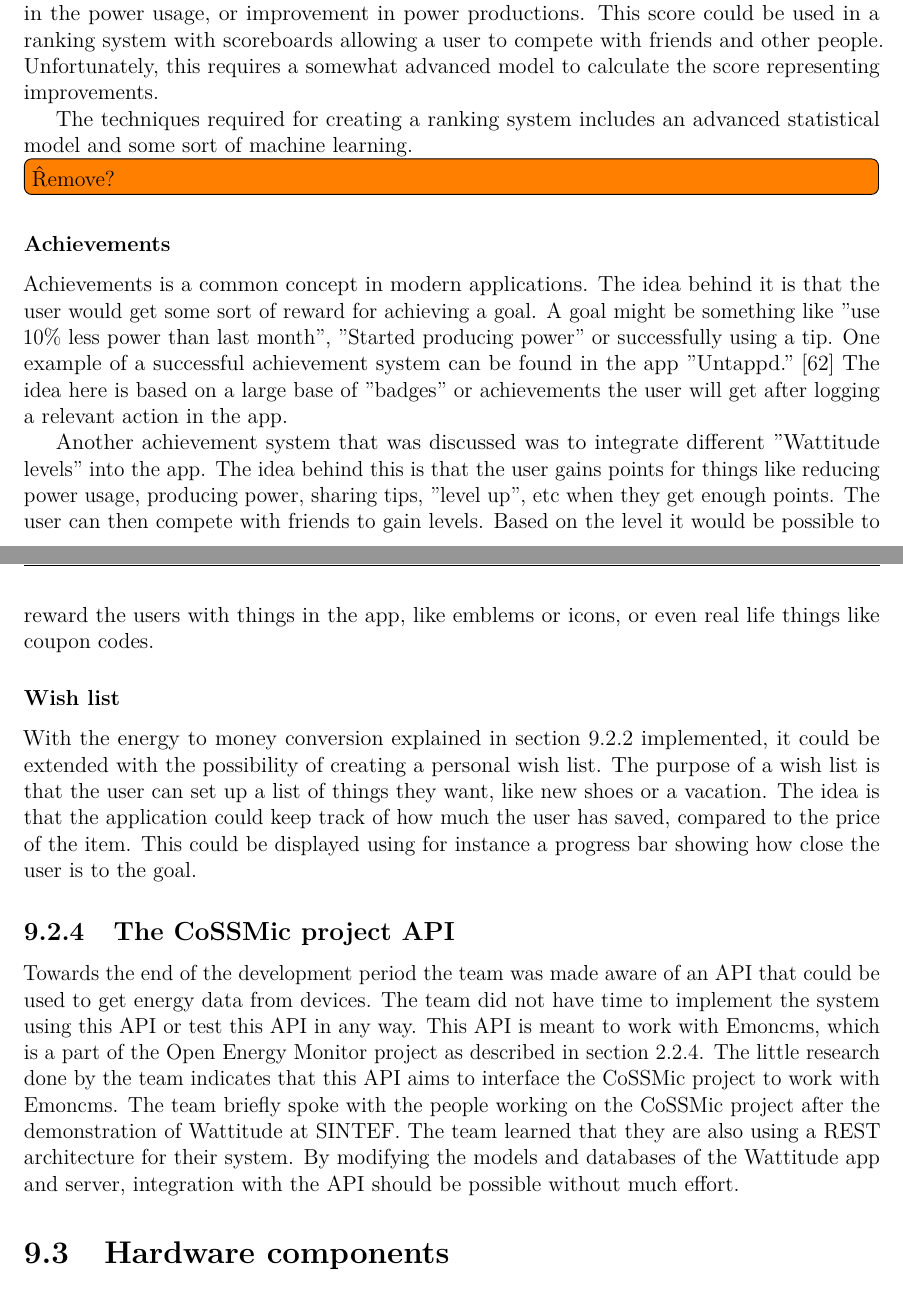
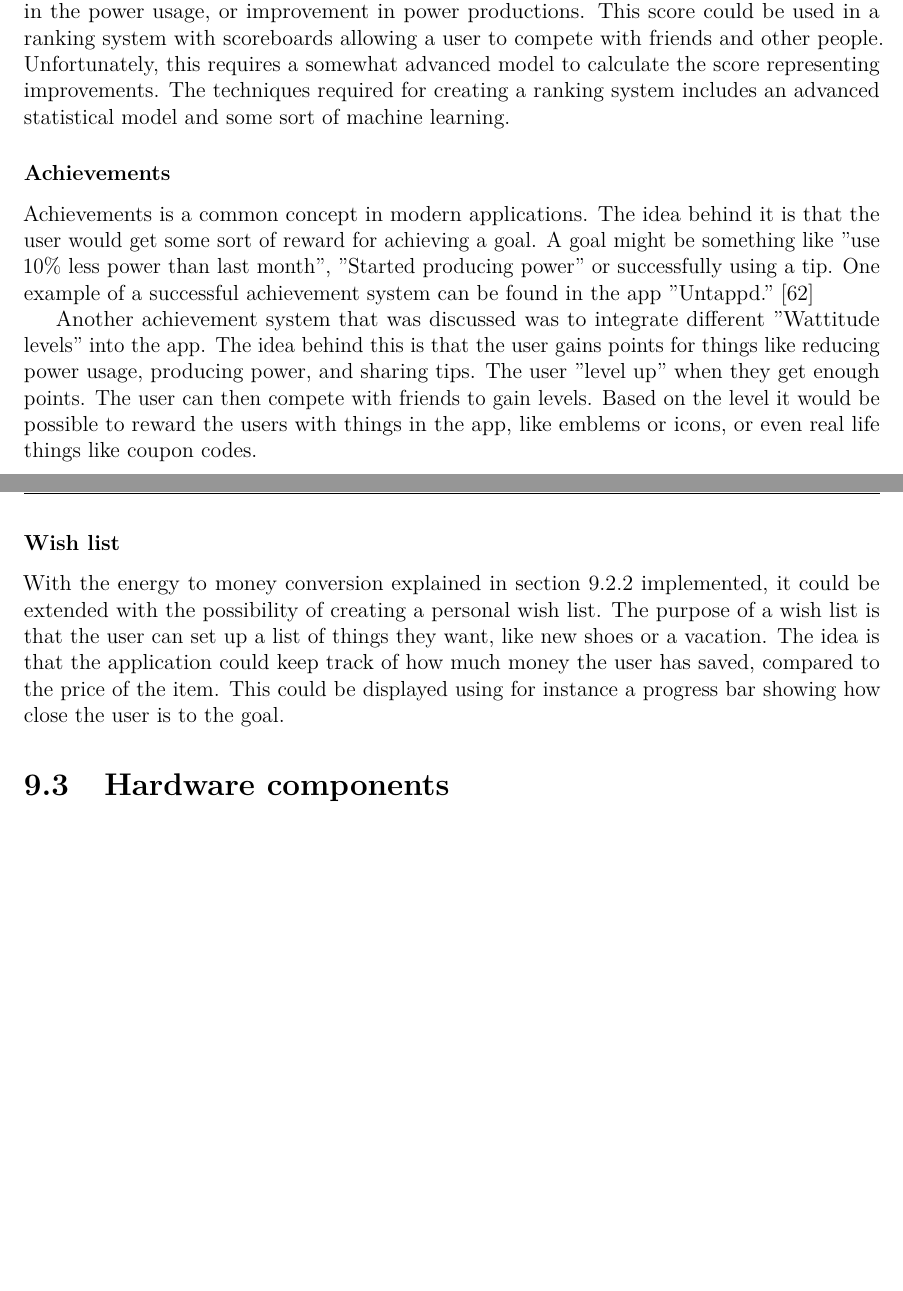
Before and after one commit to haavardlian/IT2901, a LaTeX thesis (report/rapport.tex, which reads report/ch/further/sec/concepts.tex): two parts of pages 71 and 72 of 107, joined at a grey line, cut so that both start at the same text, the shorter picture padded with empty space. Compiled offline with pdfLaTeX.

Commit message:
proof read chapter 8.3

```diff
--- a/report/ch/further/sec/concepts.tex
+++ b/report/ch/further/sec/concepts.tex
@@ -16,20 +16,13 @@ At the start of the project the customer expressed that he wanted a gamification
 
 \subsubsection{Competitive rankings}
-With enough data collected for a user it would be possible to create scores based on reduction in the power usage, or improvement in power productions. This score could be used in a ranking system with scoreboards allowing a user to compete with friends and other people. Unfortunately, this requires a somewhat advanced model to calculate the score representing improvements.
-
-The techniques required for creating a ranking system includes an advanced statistical model and some sort of machine learning. \todo{\^Remove?}
+With enough data collected for a user, it would be possible to create scores based on reduction in the power usage, or improvement in power productions. This score could be used in a ranking system with scoreboards allowing a user to compete with friends and other people. Unfortunately, this requires a somewhat advanced model to calculate the score representing improvements. The techniques required for creating a ranking system includes an advanced statistical model and some sort of machine learning.
 
 \subsubsection{Achievements}
 Achievements is a common concept in modern applications. The idea behind it is that the user would get some sort of reward for achieving a goal. A goal might be something like ''use 10\% less power than last month'', ''Started producing power'' or successfully using a tip.
 One example of a successful achievement system can be found in the app ''Untappd.''~\cite{untappd}
-The idea here is based on a large base of ''badges'' or achievements the user will get after logging a relevant action in the app.
 
-Another achievement system that was discussed was to integrate different ''Wattitude levels'' into the app. The idea behind this is that the user gains points for things like reducing power usage, producing power, sharing tips, ''level up'', etc when they get enough points. The user can then compete with friends to gain levels. Based on the level it would be possible to reward the users with things in the app, like emblems or icons, or even real life things like coupon codes.
+Another achievement system that was discussed was to integrate different ''Wattitude levels'' into the app. The idea behind this is that the user gains points for things like reducing power usage, producing power, and sharing tips. The user ''level up'' when they get enough points. The user can then compete with friends to gain levels. Based on the level it would be possible to reward the users with things in the app, like emblems or icons, or even real life things like coupon codes.
 
 \subsubsection{Wish list}
 With the energy to money conversion explained in section~\ref{sec:psc} implemented, it could be extended with the possibility of creating a personal wish list.
-The purpose of a wish list is that the user can set up a list of things they want, like new shoes or a vacation. The idea is that the application could keep track of how much the user has saved, compared to the price of the item. This could be displayed using for instance a progress bar showing how close the user is to the goal.
-
-\subsection{The CoSSMic project API}
-\label{sec:cossmicapi}
-Towards the end of the development period the team was made aware of an API that could be used to get energy data from devices. The team did not have time to implement the system using this API or test this API in any way. This API is meant to work with Emoncms, which is a part of the Open Energy Monitor project as described in section~\ref{sec:openenergymonitor}. The little research done by the team indicates that this API aims to interface the CoSSMic project to work with Emoncms. The team briefly spoke with the people working on the CoSSMic project after the demonstration of Wattitude at SINTEF. The team learned that they are also using a REST architecture for their system. By modifying the models and databases of the Wattitude app and server, integration with the API should be possible without much effort.
+The purpose of a wish list is that the user can set up a list of things they want, like new shoes or a vacation. The idea is that the application could keep track of how much money the user has saved, compared to the price of the item. This could be displayed using for instance a progress bar showing how close the user is to the goal.
```
Also changed, not shown: report/ch/further/sec/concepts.tex (8 more changed lines).
